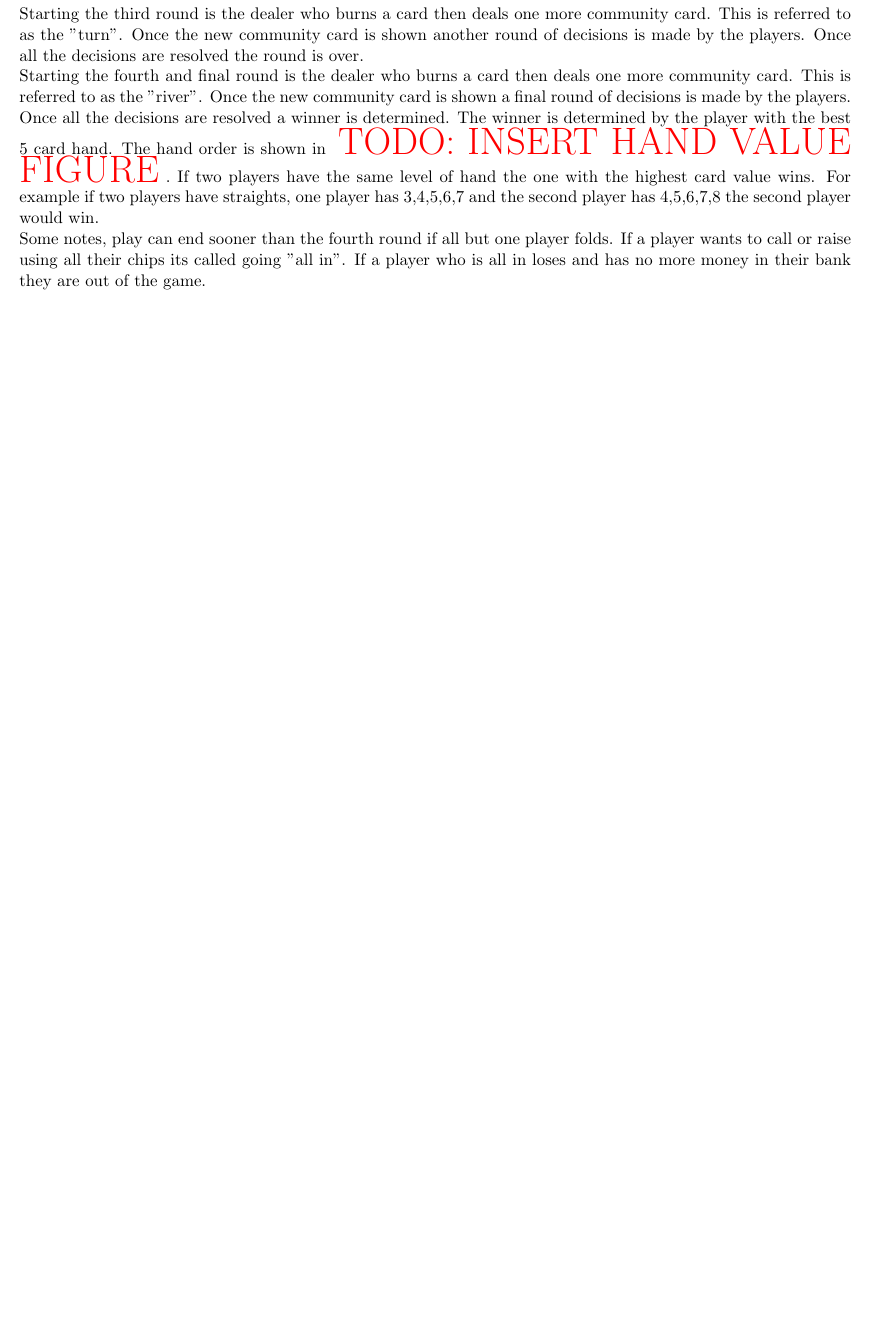
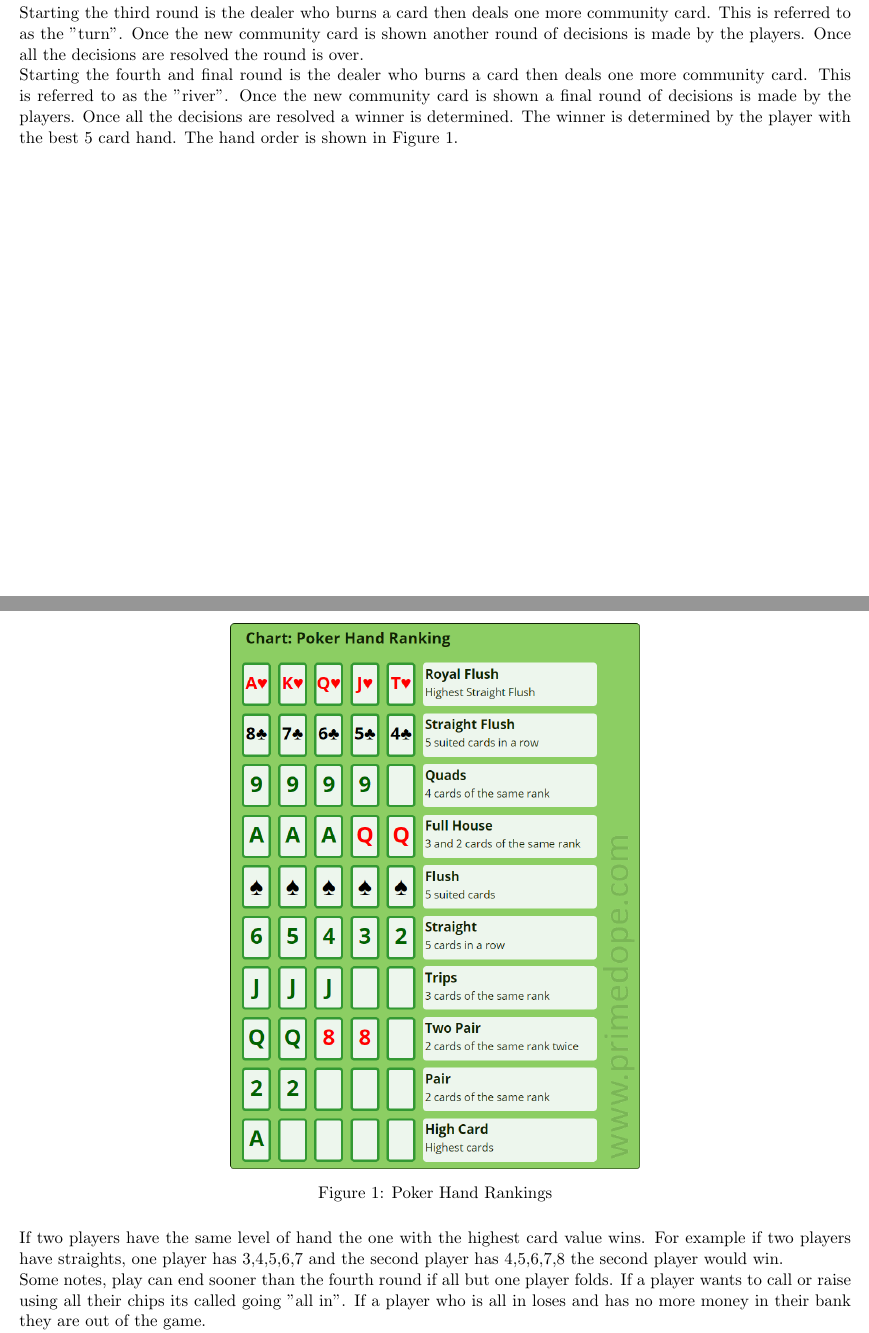
Before and after one commit to NathanRoseCE/AI-Project, a LaTeX document (Documentation/Fianl Report/Report.tex, which reads Documentation/Fianl Report/content.tex): part of page 4 of 13 before the commit and two parts of pages 4 and 5 of 14 after it, the two joined at a grey line, cut so that both start at the same text, the shorter picture padded with empty space. Compiled offline with pdfLaTeX.

Commit message:
JP grammer and format pass

```diff
--- a/Documentation/Fianl Report/content.tex
+++ b/Documentation/Fianl Report/content.tex
@@ -11,7 +11,16 @@ Starting the second round is the dealer who burns a card then deals three of the
 
 Starting the third round is the dealer who burns a card then deals one more community card. This is referred to as the "turn". Once the new community card is shown another round of decisions is made by the players. Once all the decisions are resolved the round is over.
 
-Starting the fourth and final round is the dealer who burns a card then deals one more community card. This is referred to as the "river". Once the new community card is shown a final round of decisions is made by the players. Once all the decisions are resolved a winner is determined. The winner is determined by the player with the best 5 card hand. The hand order is shown in \TODO{INSERT HAND VALUE FIGURE}. If two players have the same level of hand the one with the highest card value wins. For example if two players have straights, one player has 3,4,5,6,7 and the second player has 4,5,6,7,8 the second player would win.
+Starting the fourth and final round is the dealer who burns a card then deals one more community card. This is referred to as the "river". Once the new community card is shown a final round of decisions is made by the players. Once all the decisions are resolved a winner is determined. The winner is determined by the player with the best 5 card hand. The hand order is shown in \autoref{fig:handRanks}.
+
+\begin{figure}[H]
+    \centering
+    \includegraphics[scale=0.5]{resources/Official-Poker-Hand-Rankings-Chart.png}
+    \caption{Poker Hand Rankings}
+    \label{fig:handRanks}
+\end{figure}
+
+If two players have the same level of hand the one with the highest card value wins. For example if two players have straights, one player has 3,4,5,6,7 and the second player has 4,5,6,7,8 the second player would win.
 
 Some notes, play can end sooner than the fourth round if all but one player folds. If a player wants to call or raise using all their chips its called going "all in". If a player who is all in loses and has no more money in their bank they are out of the game.
 
```
Also changed, not shown: Documentation/Fianl Report/resources/Official-Poker-Hand-Rankings-Chart.png (added), Documentation/Fianl Report/content.tex (10 more changed lines), 8 other files.
